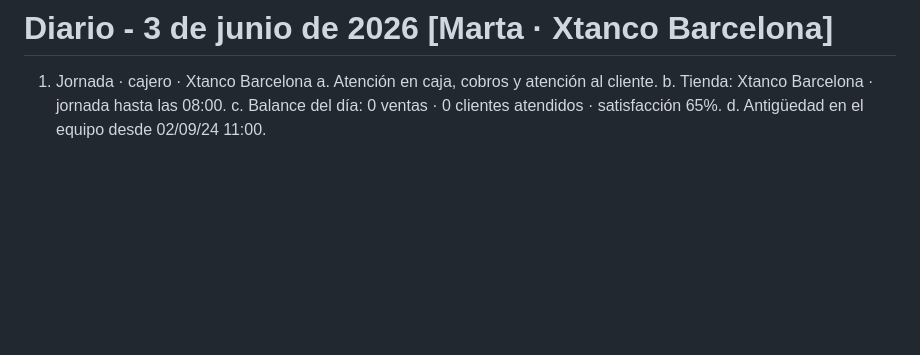
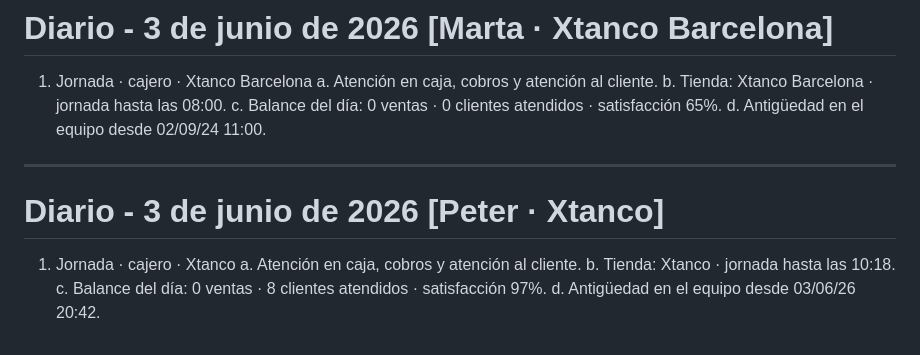
Before and after one commit to csilvasantin/18.-diario, a Markdown page: 2026-06-03.md, the part around the change. Drawn GitHub-style; blank space fills up the shorter version.

Commit message:
Diario 2026-06-03 [Peter · Xtanco]

```diff
--- a/2026-06-03.md
+++ b/2026-06-03.md
@@ -102,3 +102,13 @@
    b. Tienda: Xtanco Barcelona · jornada hasta las 08:00.
    c. Balance del día: 0 ventas · 0 clientes atendidos · satisfacción 65%.
    d. Antigüedad en el equipo desde 02/09/24 11:00.
+
+---
+
+# Diario - 3 de junio de 2026 [Peter · Xtanco]
+
+1. Jornada · cajero · Xtanco
+   a. Atención en caja, cobros y atención al cliente.
+   b. Tienda: Xtanco · jornada hasta las 10:18.
+   c. Balance del día: 0 ventas · 8 clientes atendidos · satisfacción 97%.
+   d. Antigüedad en el equipo desde 03/06/26 20:42.
```
